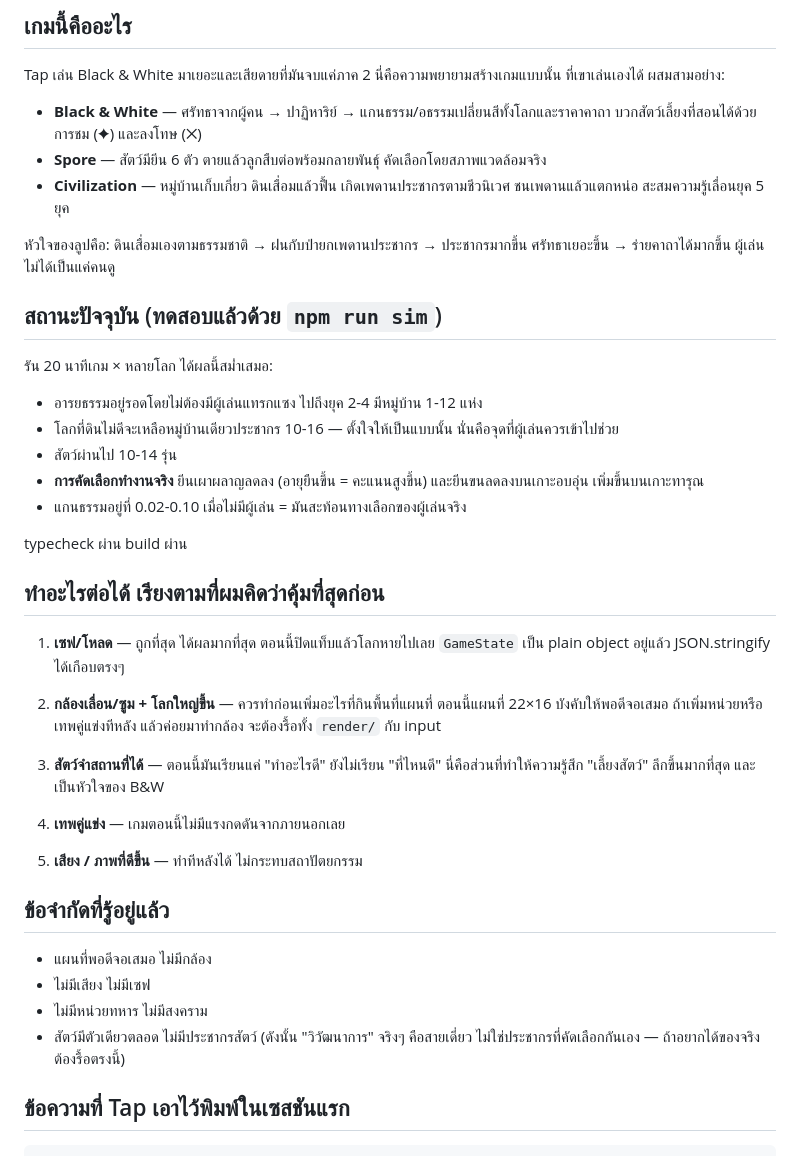
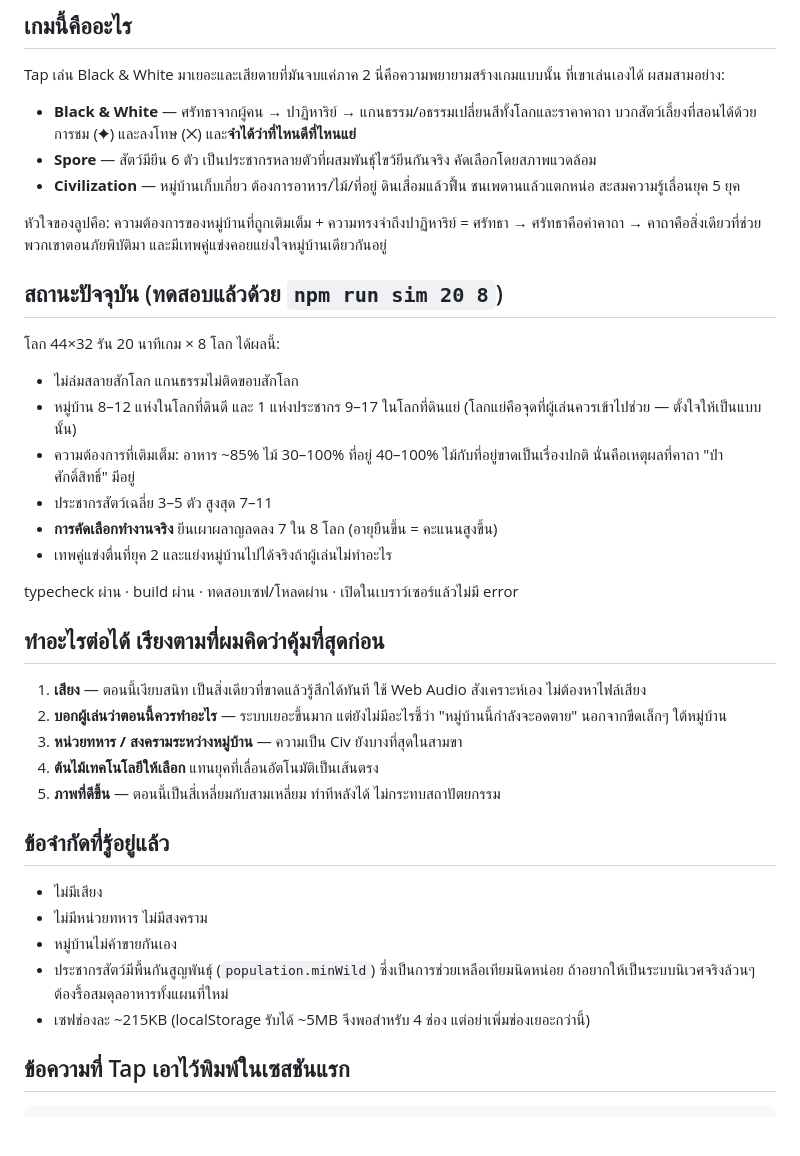
Before and after one commit to TaptaptaptaPy/tap-genesis, a Markdown page: HANDOFF.md, the part around the change. Drawn GitHub-style; blank space fills up the shorter version.

```diff
--- a/HANDOFF.md
+++ b/HANDOFF.md
@@ -37,51 +37,48 @@ Tap เล่น Black & White มาเยอะและเสียดาย
 ที่เขาเล่นเองได้ ผสมสามอย่าง:
 
 - **Black & White** — ศรัทธาจากผู้คน → ปาฏิหาริย์ → แกนธรรม/อธรรมเปลี่ยนสีทั้งโลกและราคาคาถา
-  บวกสัตว์เลี้ยงที่สอนได้ด้วยการชม (✦) และลงโทษ (✕)
-- **Spore** — สัตว์มียีน 6 ตัว ตายแล้วลูกสืบต่อพร้อมกลายพันธุ์ คัดเลือกโดยสภาพแวดล้อมจริง
-- **Civilization** — หมู่บ้านเก็บเกี่ยว ดินเสื่อมแล้วฟื้น เกิดเพดานประชากรตามชีวนิเวศ
+  บวกสัตว์เลี้ยงที่สอนได้ด้วยการชม (✦) และลงโทษ (✕) และ**จำได้ว่าที่ไหนดีที่ไหนแย่**
+- **Spore** — สัตว์มียีน 6 ตัว เป็นประชากรหลายตัวที่ผสมพันธุ์ไขว้ยีนกันจริง คัดเลือกโดยสภาพแวดล้อม
+- **Civilization** — หมู่บ้านเก็บเกี่ยว ต้องการอาหาร/ไม้/ที่อยู่ ดินเสื่อมแล้วฟื้น
   ชนเพดานแล้วแตกหน่อ สะสมความรู้เลื่อนยุค 5 ยุค
 
-หัวใจของลูปคือ: ดินเสื่อมเองตามธรรมชาติ → ฝนกับป่ายกเพดานประชากร → ประชากรมากขึ้น
-ศรัทธาเยอะขึ้น → ร่ายคาถาได้มากขึ้น ผู้เล่นไม่ได้เป็นแค่คนดู
+หัวใจของลูปคือ: ความต้องการของหมู่บ้านที่ถูกเติมเต็ม + ความทรงจำถึงปาฏิหาริย์ = ศรัทธา
+→ ศรัทธาคือค่าคาถา → คาถาคือสิ่งเดียวที่ช่วยพวกเขาตอนภัยพิบัติมา
+และมีเทพคู่แข่งคอยแย่งใจหมู่บ้านเดียวกันอยู่
 
-## สถานะปัจจุบัน (ทดสอบแล้วด้วย `npm run sim`)
+## สถานะปัจจุบัน (ทดสอบแล้วด้วย `npm run sim 20 8`)
 
-รัน 20 นาทีเกม × หลายโลก ได้ผลนี้สม่ำเสมอ:
+โลก 44×32 รัน 20 นาทีเกม × 8 โลก ได้ผลนี้:
 
-- อารยธรรมอยู่รอดโดยไม่ต้องมีผู้เล่นแทรกแซง ไปถึงยุค 2-4 มีหมู่บ้าน 1-12 แห่ง
-- โลกที่ดินไม่ดีจะเหลือหมู่บ้านเดียวประชากร 10-16 — ตั้งใจให้เป็นแบบนั้น
-  นั่นคือจุดที่ผู้เล่นควรเข้าไปช่วย
-- สัตว์ผ่านไป 10-14 รุ่น
-- **การคัดเลือกทำงานจริง** ยีนเผาผลาญลดลง (อายุยืนขึ้น = คะแนนสูงขึ้น)
-  และยีนขนลดลงบนเกาะอบอุ่น เพิ่มขึ้นบนเกาะทารุณ
-- แกนธรรมอยู่ที่ 0.02-0.10 เมื่อไม่มีผู้เล่น = มันสะท้อนทางเลือกของผู้เล่นจริง
+- ไม่ล่มสลายสักโลก แกนธรรมไม่ติดขอบสักโลก
+- หมู่บ้าน 8–12 แห่งในโลกที่ดินดี และ 1 แห่งประชากร 9–17 ในโลกที่ดินแย่
+  (โลกแย่คือจุดที่ผู้เล่นควรเข้าไปช่วย — ตั้งใจให้เป็นแบบนั้น)
+- ความต้องการที่เติมเต็ม: อาหาร ~85% ไม้ 30–100% ที่อยู่ 40–100%
+  ไม้กับที่อยู่ขาดเป็นเรื่องปกติ นั่นคือเหตุผลที่คาถา "ป่าศักดิ์สิทธิ์" มีอยู่
+- ประชากรสัตว์เฉลี่ย 3–5 ตัว สูงสุด 7–11
+- **การคัดเลือกทำงานจริง** ยีนเผาผลาญลดลง 7 ใน 8 โลก (อายุยืนขึ้น = คะแนนสูงขึ้น)
+- เทพคู่แข่งตื่นที่ยุค 2 และแย่งหมู่บ้านไปได้จริงถ้าผู้เล่นไม่ทำอะไร
 
-typecheck ผ่าน build ผ่าน
+typecheck ผ่าน · build ผ่าน · ทดสอบเซฟ/โหลดผ่าน · เปิดในเบราว์เซอร์แล้วไม่มี error
 
 ## ทำอะไรต่อได้ เรียงตามที่ผมคิดว่าคุ้มที่สุดก่อน
 
-1. **เซฟ/โหลด** — ถูกที่สุด ได้ผลมากที่สุด ตอนนี้ปิดแท็บแล้วโลกหายไปเลย
-   `GameState` เป็น plain object อยู่แล้ว JSON.stringify ได้เกือบตรงๆ
-
-2. **กล้องเลื่อน/ซูม + โลกใหญ่ขึ้น** — ควรทำก่อนเพิ่มอะไรที่กินพื้นที่แผนที่
-   ตอนนี้แผนที่ 22×16 บังคับให้พอดีจอเสมอ ถ้าเพิ่มหน่วยหรือเทพคู่แข่งทีหลัง
-   แล้วค่อยมาทำกล้อง จะต้องรื้อทั้ง `render/` กับ input
-
-3. **สัตว์จำสถานที่ได้** — ตอนนี้มันเรียนแค่ "ทำอะไรดี" ยังไม่เรียน "ที่ไหนดี"
-   นี่คือส่วนที่ทำให้ความรู้สึก "เลี้ยงสัตว์" ลึกขึ้นมากที่สุด และเป็นหัวใจของ B&W
-
-4. **เทพคู่แข่ง** — เกมตอนนี้ไม่มีแรงกดดันจากภายนอกเลย
-
-5. **เสียง / ภาพที่ดีขึ้น** — ทำทีหลังได้ ไม่กระทบสถาปัตยกรรม
+1. **เสียง** — ตอนนี้เงียบสนิท เป็นสิ่งเดียวที่ขาดแล้วรู้สึกได้ทันที
+   ใช้ Web Audio สังเคราะห์เอง ไม่ต้องหาไฟล์เสียง
+2. **บอกผู้เล่นว่าตอนนี้ควรทำอะไร** — ระบบเยอะขึ้นมาก แต่ยังไม่มีอะไรชี้ว่า
+   "หมู่บ้านนี้กำลังจะอดตาย" นอกจากขีดเล็กๆ ใต้หมู่บ้าน
+3. **หน่วยทหาร / สงครามระหว่างหมู่บ้าน** — ความเป็น Civ ยังบางที่สุดในสามขา
+4. **ต้นไม้เทคโนโลยีให้เลือก** แทนยุคที่เลื่อนอัตโนมัติเป็นเส้นตรง
+5. **ภาพที่ดีขึ้น** — ตอนนี้เป็นสี่เหลี่ยมกับสามเหลี่ยม ทำทีหลังได้ ไม่กระทบสถาปัตยกรรม
 
 ## ข้อจำกัดที่รู้อยู่แล้ว
 
-- แผนที่พอดีจอเสมอ ไม่มีกล้อง
-- ไม่มีเสียง ไม่มีเซฟ
+- ไม่มีเสียง
 - ไม่มีหน่วยทหาร ไม่มีสงคราม
-- สัตว์มีตัวเดียวตลอด ไม่มีประชากรสัตว์ (ดังนั้น "วิวัฒนาการ" จริงๆ คือสายเดี่ยว
-  ไม่ใช่ประชากรที่คัดเลือกกันเอง — ถ้าอยากได้ของจริงต้องรื้อตรงนี้)
+- หมู่บ้านไม่ค้าขายกันเอง
+- ประชากรสัตว์มีพื้นกันสูญพันธุ์ (`population.minWild`) ซึ่งเป็นการช่วยเหลือเทียมนิดหน่อย
+  ถ้าอยากให้เป็นระบบนิเวศจริงล้วนๆ ต้องรื้อสมดุลอาหารทั้งแผนที่ใหม่
+- เซฟช่องละ ~215KB (localStorage รับได้ ~5MB จึงพอสำหรับ 4 ช่อง แต่อย่าเพิ่มช่องเยอะกว่านี้)
 
 ## ข้อความที่ Tap เอาไว้พิมพ์ในเซสชันแรก
 
```
Also changed, not shown: CLAUDE.md (+39 -10 lines).
